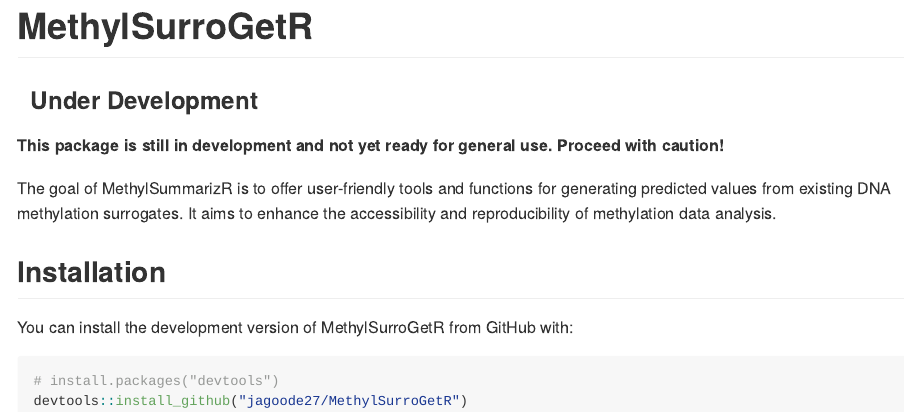
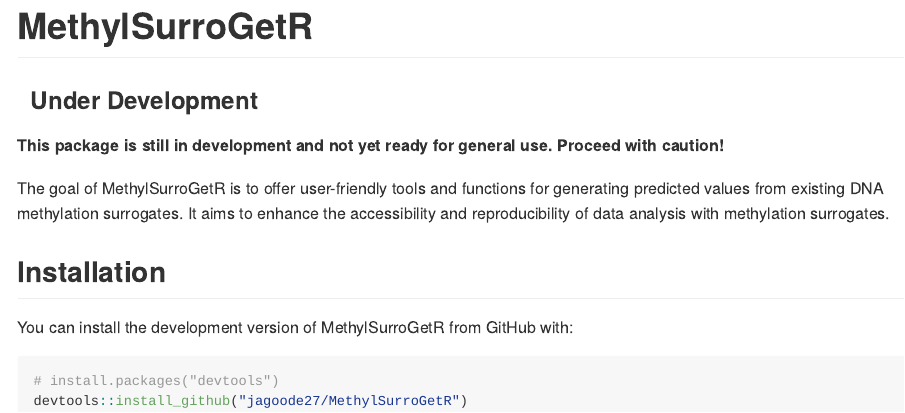
Before and after one commit to jagoode27/MethylSurroGetR, an R Markdown document (README.Rmd): the page in a window 1100 px wide, from its top. The pictures show the output file README.md that the author committed with the source, drawn offline in the style of GitHub.

Commit message:
Updating description in ReadMe.

```diff
--- a/README.Rmd
+++ b/README.Rmd
@@ -21,7 +21,7 @@
 ### 🚧 Under Development 🚧
 **This package is still in development and not yet ready for general use. Proceed with caution!**
 
-The goal of MethylSummarizR is to offer user-friendly tools and functions for generating predicted values from existing DNA methylation surrogates. It aims to enhance the accessibility and reproducibility of methylation data analysis.
+The goal of MethylSurroGetR is to offer user-friendly tools and functions for generating predicted values from existing DNA methylation surrogates. It aims to enhance the accessibility and reproducibility of data analysis with methylation surrogates.
 
 ## Installation
 
```
Also changed, not shown: README.md.
